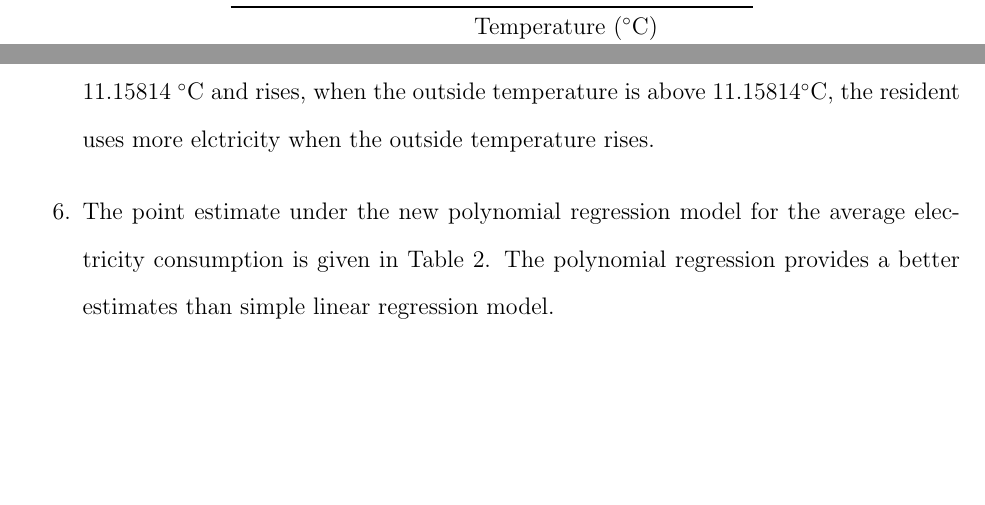
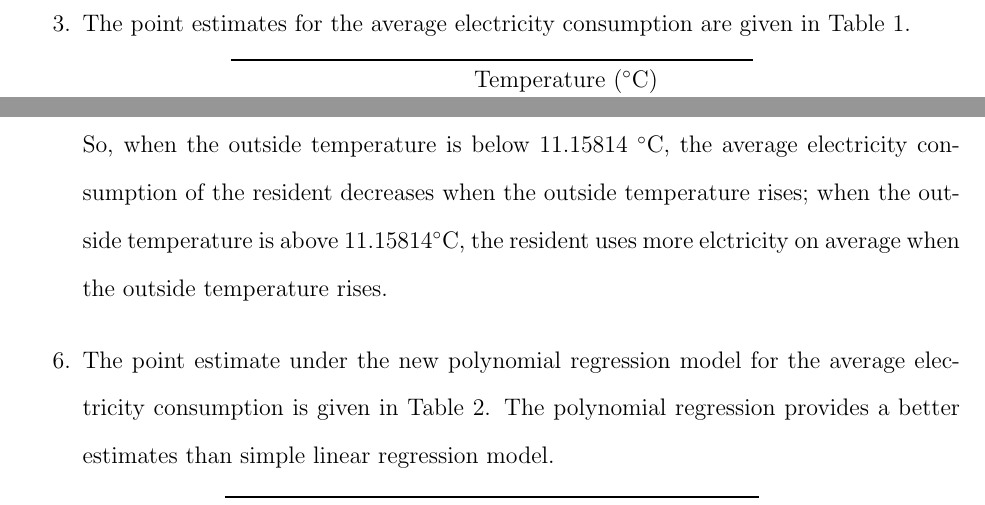
Before and after one commit to cld4h/STAT_5320_Assignment2, a LaTeX document (Ast2.tex): two parts of pages 2 and 3 of 5, joined at a grey line, cut at the place of the change, the shorter picture padded with empty space. Compiled offline with pdfLaTeX.

Commit message:
Fixed answer for Question 1.5

```diff
--- a/Ast2.tex
+++ b/Ast2.tex
@@ -93,7 +93,7 @@ After regression, we got $\beta_0 = 13.77471$, $\beta_1 = -0.65656$, and $\beta_
 
 The axis of symmetry of the parabola is: $x_{temp} =  -\frac{\beta_1}{2\beta_2} = 11.15814$.
 
-So, on average the resident uses less electricity when the outside temperature is below 11.15814 $^{\circ}$C and rises, when the outside temperature is above 11.15814$^{\circ}$C, the resident uses more elctricity when the outside temperature rises.
+So, when the outside temperature is below 11.15814 $^{\circ}$C, the average electricity consumption of the resident decreases when the outside temperature rises; when the outside temperature is above 11.15814$^{\circ}$C, the resident uses more elctricity on average when the outside temperature rises.
 
 \item The point estimate under the new polynomial regression model for the average electricity consumption is given in Table~\ref{Tab:2}.
 The polynomial regression provides a better estimates than simple linear regression model.
```
